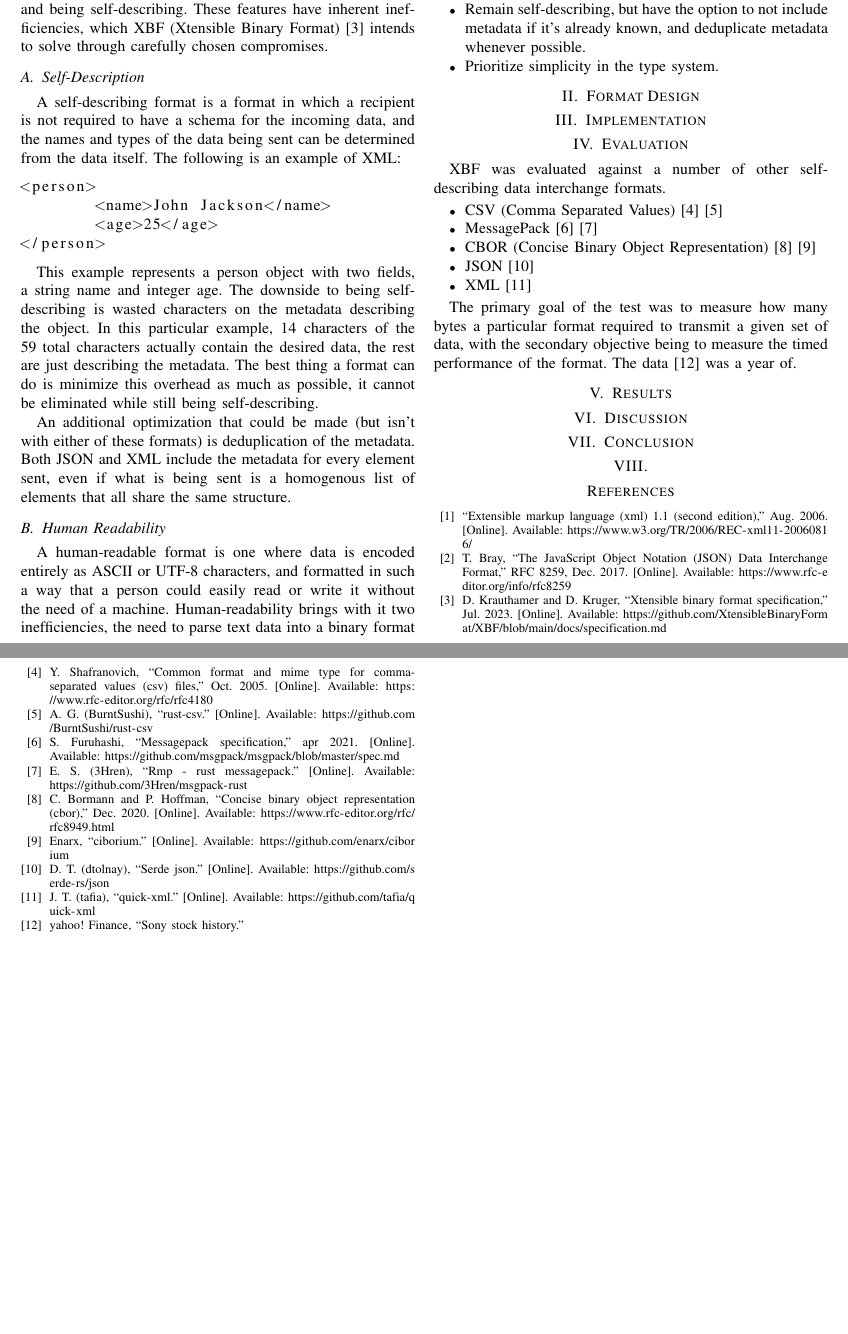
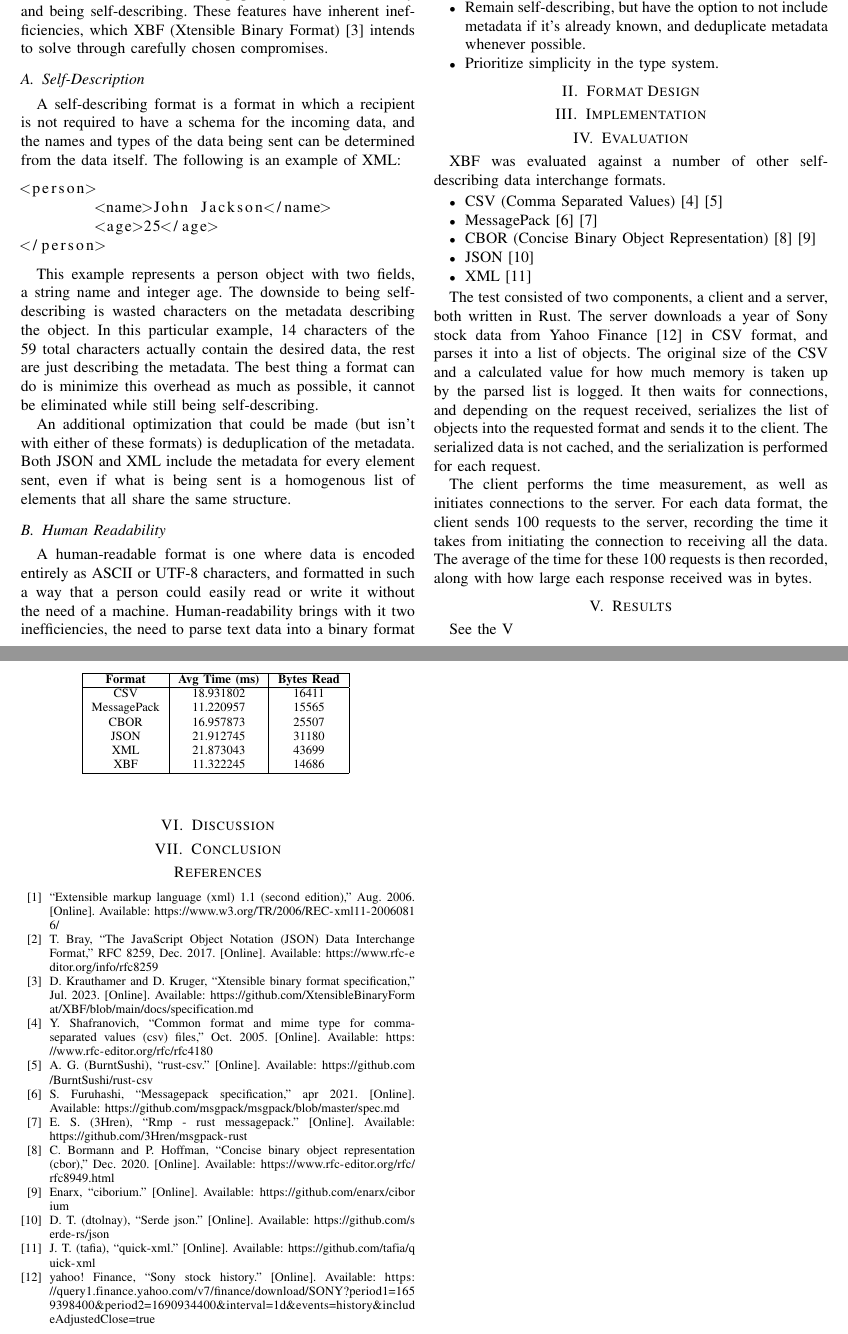
Before and after one commit to XtensibleBinaryFormat/XBF, a LaTeX paper (docs/paper.tex): two parts of pages 1 and 2 of 2, joined at a grey line, cut so that both start at the same text, the shorter picture padded with empty space. Compiled offline with pdfLaTeX.

Commit message:
Update paper and references

```diff
--- a/docs/paper.tex
+++ b/docs/paper.tex
@@ -94,33 +94,36 @@ XBF was evaluated against a number of other self-describing data interchange for
 	\item XML\cite{xml_parser}
 \end{IEEEitemize}
 
-The primary goal of the test was to measure how many bytes a particular format required to transmit a given set of data, with the secondary objective being to measure the timed performance of the format. The data\cite{sony_stock_data} was a year of.
+The test consisted of two components, a client and a server, both written in Rust. The server downloads a year of Sony stock data from Yahoo Finance\cite{sony_stock_data} in CSV format, and parses it into a list of objects. The original size of the CSV and a calculated value for how much memory is taken up by the parsed list is logged. It then waits for connections, and depending on the request received, serializes the list of objects into the requested format and sends it to the client. The serialized data is not cached, and the serialization is performed for each request.
+
+The client performs the time measurement, as well as initiates connections to the server. For each data format, the client sends 100 requests to the server, recording the time it takes from initiating the connection to receiving all the data. The average of the time for these 100 requests is then recorded, along with how large each response received was in bytes.
 
 \section{Results}
+
+\begin{table}[htbp]
+	\begin{center}
+		\begin{tabular}{|c|c|c|}
+			\hline
+			\textbf{Format} & \textbf{Avg Time (ms)} & \textbf{Bytes Read} \\
+			\hline
+			CSV             & 18.931802              & 16411               \\
+			MessagePack     & 11.220957              & 15565               \\
+			CBOR            & 16.957873              & 25507               \\
+			JSON            & 21.912745              & 31180               \\
+			XML             & 21.873043              & 43699               \\
+			XBF             & 11.322245              & 14686               \\
+			\hline
+		\end{tabular}
+		\label{results}
+	\end{center}
+\end{table}
+
+See the \ref{results}
 
 \section{Discussion}
 
 \section{Conclusion}
 
-\section{}
-
-% \begin{table}[htbp]
-% 	\caption{Table Type Styles}
-% 	\begin{center}
-% 		\begin{tabular}{|c|c|c|c|}
-% 			\hline
-% 			\textbf{Table} & \multicolumn{3}{|c|}{\textbf{Table Column Head}}                                                         \\
-% 			\cline{2-4}
-% 			\textbf{Head}  & \textbf{\textit{Table column subhead}}           & \textbf{\textit{Subhead}} & \textbf{\textit{Subhead}} \\
-% 			\hline
-% 			copy           & More table copy$^{\mathrm{a}}$                   &                           &                           \\
-% 			\hline
-% 			\multicolumn{4}{l}{$^{\mathrm{a}}$Sample of a Table footnote.}
-% 		\end{tabular}
-% 		\label{tab1}
-% 	\end{center}
-% \end{table}
-
 \bibliographystyle{IEEEtran}
 \bibliography{refs}
 \end{document}
```
Also changed, not shown: docs/refs.bib (+3 -1 lines).
